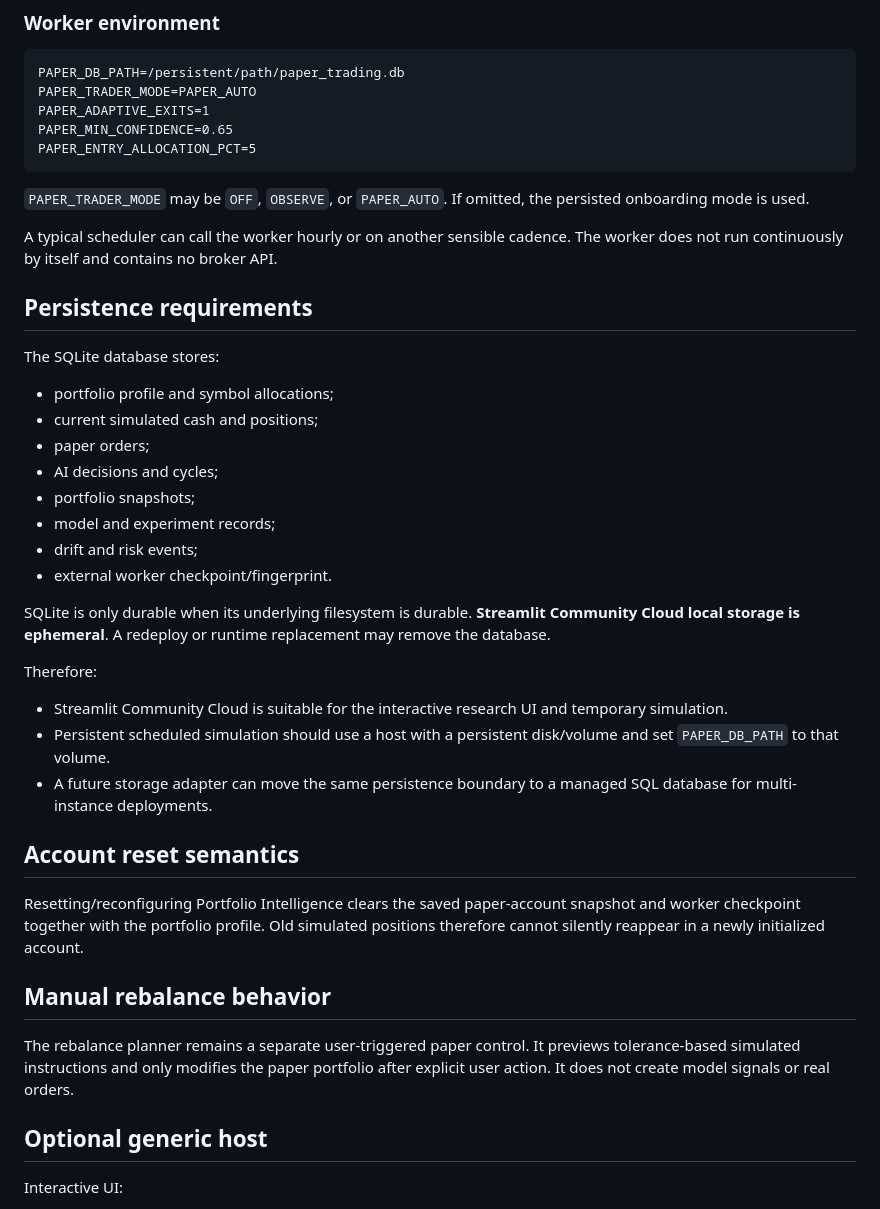
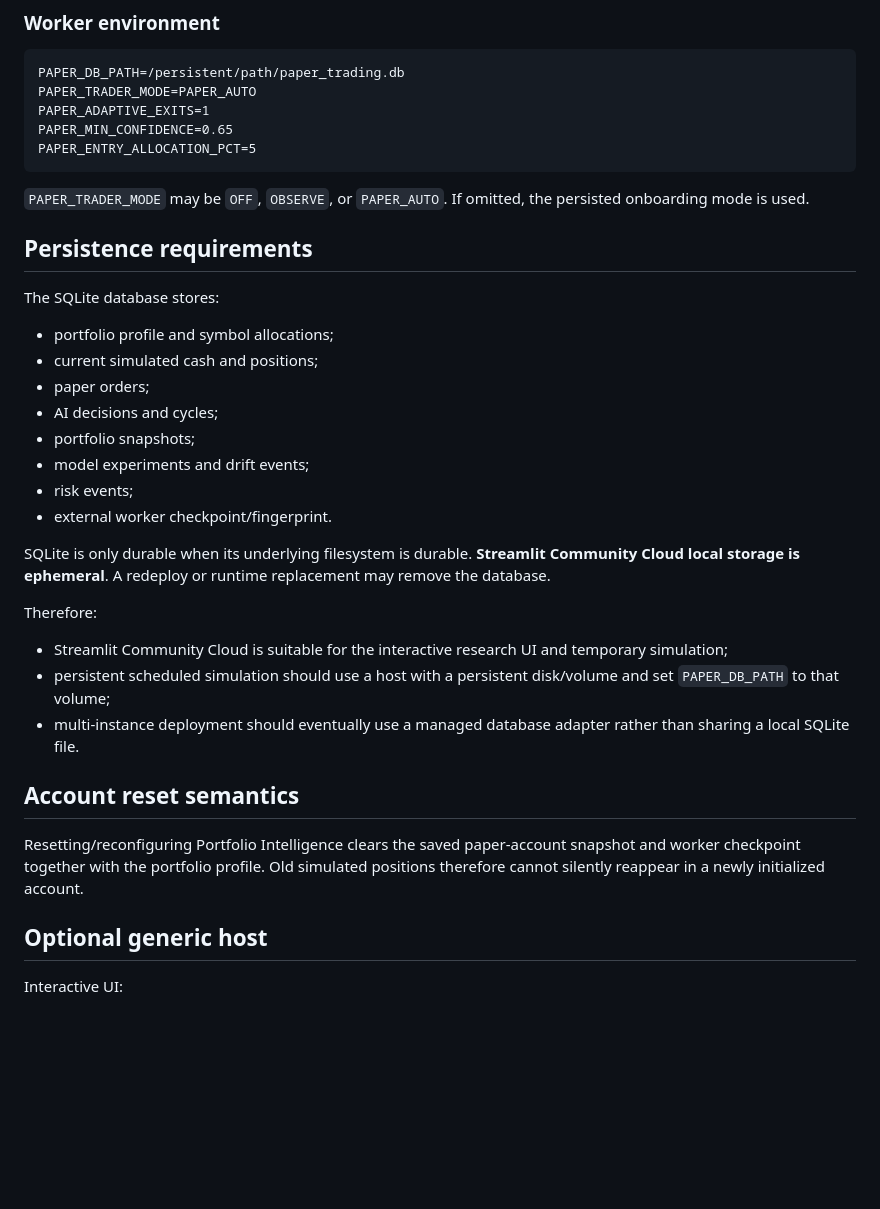
Before and after one commit to Shaurya-S0603/Stock-Market-Analyzer, a Markdown page: DEPLOYMENT.md, the part around one of its changes. Drawn GitHub-style; blank space fills up the shorter version.

```diff
--- a/DEPLOYMENT.md
+++ b/DEPLOYMENT.md
@@ -63,8 +76,6 @@ PAPER_ENTRY_ALLOCATION_PCT=5
 
 `PAPER_TRADER_MODE` may be `OFF`, `OBSERVE`, or `PAPER_AUTO`. If omitted, the persisted onboarding mode is used.
 
-A typical scheduler can call the worker hourly or on another sensible cadence. The worker does not run continuously by itself and contains no broker API.
-
 ## Persistence requirements
 
 The SQLite database stores:
@@ -74,25 +85,21 @@ The SQLite database stores:
 - paper orders;
 - AI decisions and cycles;
 - portfolio snapshots;
-- model and experiment records;
-- drift and risk events;
+- model experiments and drift events;
+- risk events;
 - external worker checkpoint/fingerprint.
 
 SQLite is only durable when its underlying filesystem is durable. **Streamlit Community Cloud local storage is ephemeral**. A redeploy or runtime replacement may remove the database.
 
 Therefore:
 
-- Streamlit Community Cloud is suitable for the interactive research UI and temporary simulation.
-- Persistent scheduled simulation should use a host with a persistent disk/volume and set `PAPER_DB_PATH` to that volume.
-- A future storage adapter can move the same persistence boundary to a managed SQL database for multi-instance deployments.
+- Streamlit Community Cloud is suitable for the interactive research UI and temporary simulation;
+- persistent scheduled simulation should use a host with a persistent disk/volume and set `PAPER_DB_PATH` to that volume;
+- multi-instance deployment should eventually use a managed database adapter rather than sharing a local SQLite file.
 
 ## Account reset semantics
 
 Resetting/reconfiguring Portfolio Intelligence clears the saved paper-account snapshot and worker checkpoint together with the portfolio profile. Old simulated positions therefore cannot silently reappear in a newly initialized account.
-
-## Manual rebalance behavior
-
-The rebalance planner remains a separate user-triggered paper control. It previews tolerance-based simulated instructions and only modifies the paper portfolio after explicit user action. It does not create model signals or real orders.
 
 ## Optional generic host
 
```
Also changed, not shown: other parts of DEPLOYMENT.md (+24 -11 lines).
